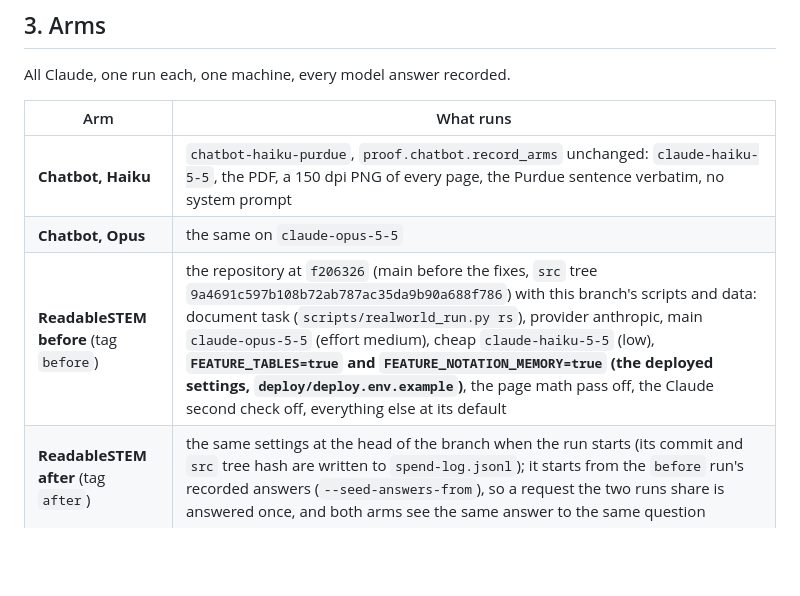
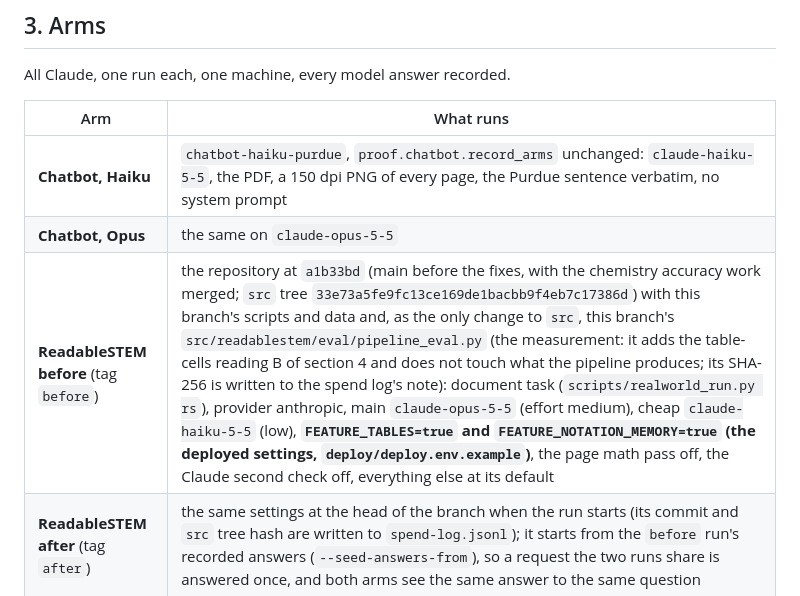
Before and after one commit to harishm17/readablestem, a Markdown page: data/realworld/PREREGISTRATION-FRESH2.md, the part around the change. GitHub-like rendering; blank space fills up the shorter version.

Commit message:
Registration of the second fresh split: the before arm is main with the chemistry work, plus the measurement file

```diff
--- a/data/realworld/PREREGISTRATION-FRESH2.md
+++ b/data/realworld/PREREGISTRATION-FRESH2.md
@@ -52,7 +52,7 @@ All Claude, one run each, one machine, every model answer recorded.
 |---|---|
 | **Chatbot, Haiku** | `chatbot-haiku-purdue`, `proof.chatbot.record_arms` unchanged: `claude-haiku-5-5`, the PDF, a 150 dpi PNG of every page, the Purdue sentence verbatim, no system prompt |
 | **Chatbot, Opus** | the same on `claude-opus-5-5` |
-| **ReadableSTEM before** (tag `before`) | the repository at `f206326` (main before the fixes, `src` tree `9a4691c597b108b72ab787ac35da9b90a688f786`) with this branch's scripts and data: document task (`scripts/realworld_run.py rs`), provider anthropic, main `claude-opus-5-5` (effort medium), cheap `claude-haiku-5-5` (low), **`FEATURE_TABLES=true` and `FEATURE_NOTATION_MEMORY=true` (the deployed settings, `deploy/deploy.env.example`)**, the page math pass off, the Claude second check off, everything else at its default |
+| **ReadableSTEM before** (tag `before`) | the repository at `a1b33bd` (main before the fixes, with the chemistry accuracy work merged; `src` tree `33e73a5fe9fc13ce169de1bacbb9f4eb7c17386d`) with this branch's scripts and data and, as the only change to `src`, this branch's `src/readablestem/eval/pipeline_eval.py` (the measurement: it adds the table-cells reading B of section 4 and does not touch what the pipeline produces; its SHA-256 is written to the spend log's note): document task (`scripts/realworld_run.py rs`), provider anthropic, main `claude-opus-5-5` (effort medium), cheap `claude-haiku-5-5` (low), **`FEATURE_TABLES=true` and `FEATURE_NOTATION_MEMORY=true` (the deployed settings, `deploy/deploy.env.example`)**, the page math pass off, the Claude second check off, everything else at its default |
 | **ReadableSTEM after** (tag `after`) | the same settings at the head of the branch when the run starts (its commit and `src` tree hash are written to `spend-log.jsonl`); it starts from the `before` run's recorded answers (`--seed-answers-from`), so a request the two runs share is answered once, and both arms see the same answer to the same question |
 
 The `after` arm's code is frozen at the commit named in the log: no `src/` file changes between the
```
